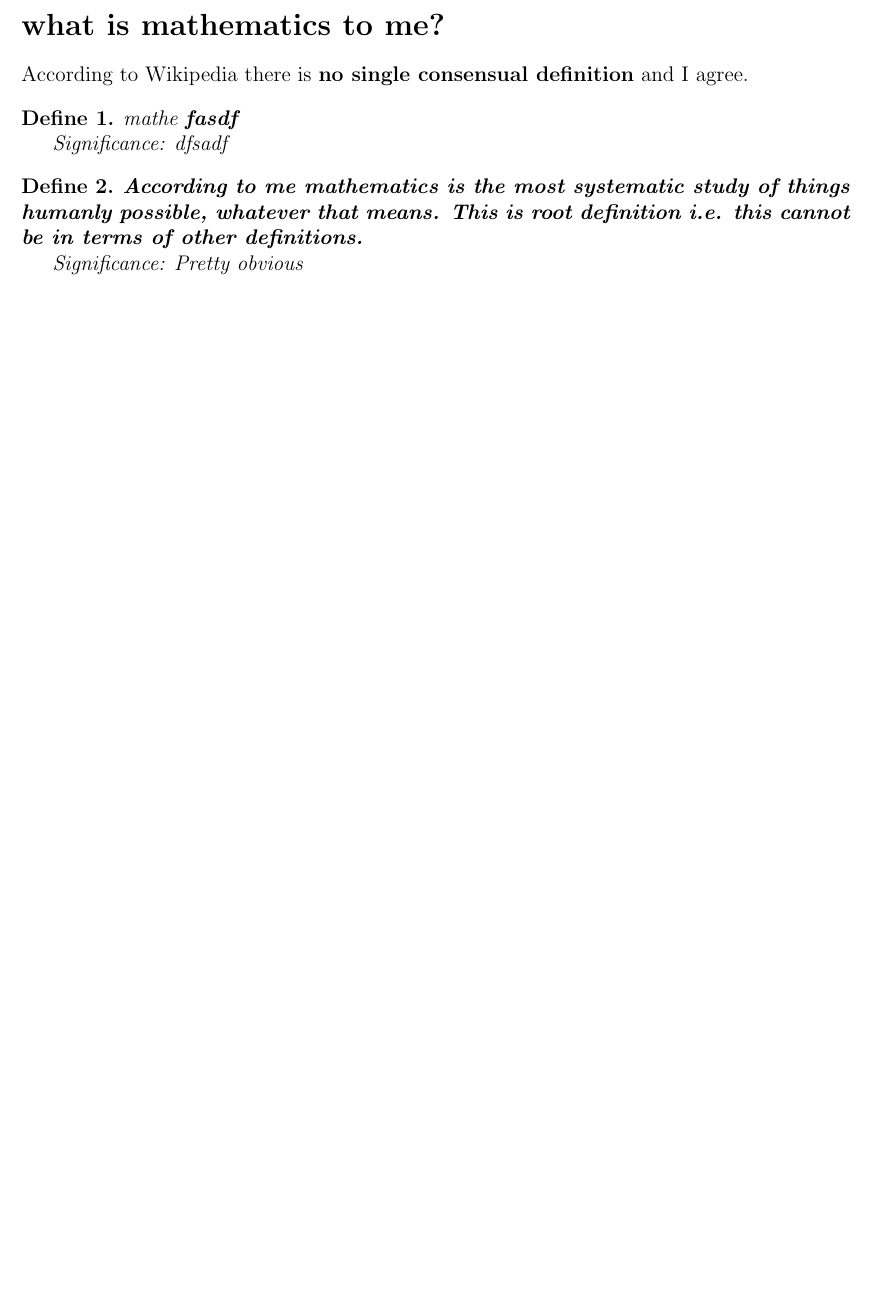
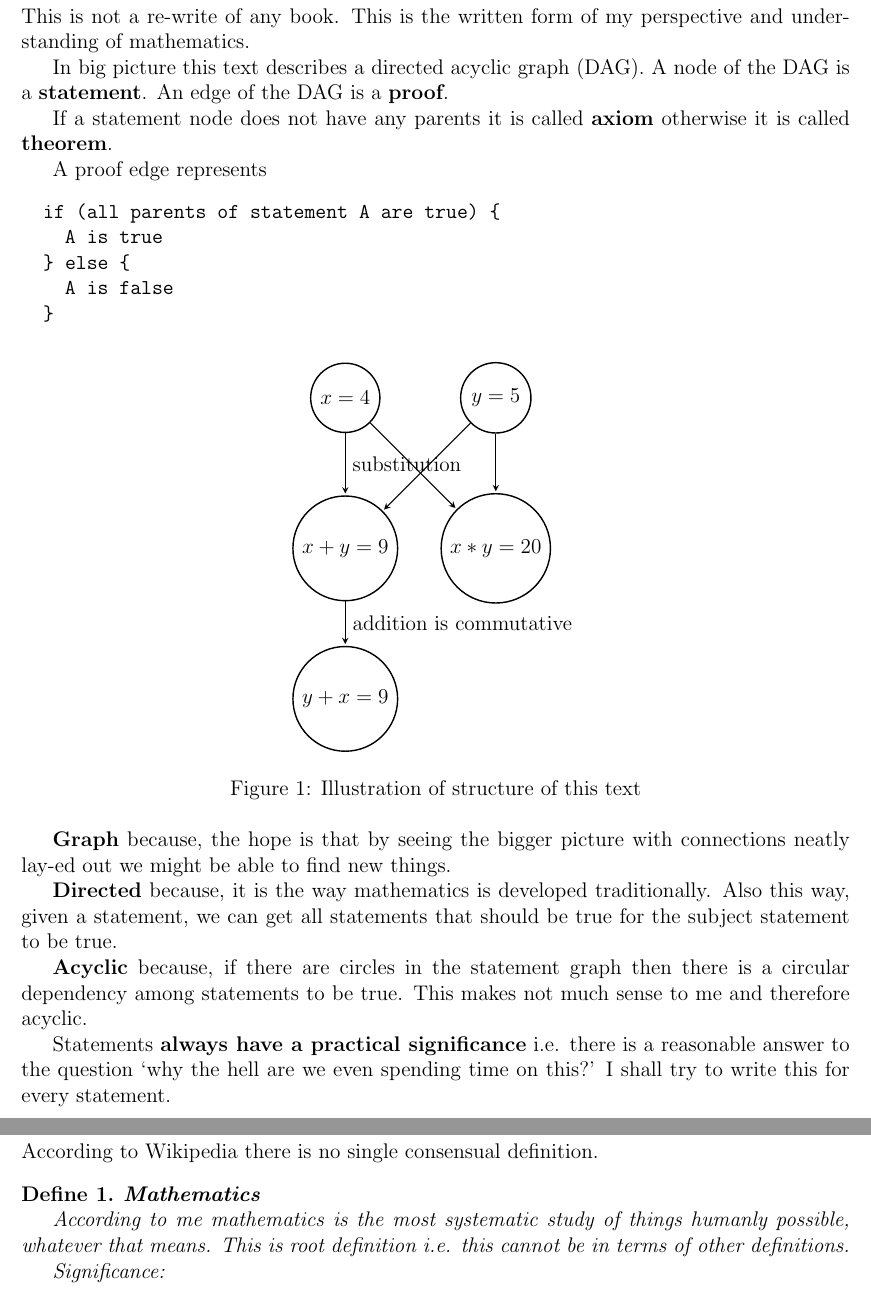
Before and after one commit to yashsriram/yashsriram.github.io, a LaTeX document (main.tex, which reads math/structure.tex, math/what_is_math.tex): part of page 6 of 19 before the commit and two parts of pages 6 and 7 of 20 after it, the two joined at a grey line, cut at the place of the change, the shorter picture padded with empty space. Compiled offline with pdfLaTeX.

Commit message:
improves structure note in math part

```diff
--- a/main.tex
+++ b/main.tex
@@ -5,13 +5,16 @@
 \usepackage{graphicx}
 \usepackage{mathtools}
 \usepackage{amsthm}
-\usepackage{tikz}
+\usepackage{pgf, tikz}
+\usetikzlibrary{arrows, automata}
 \newtheorem{theorem}{Theorem}
 \newtheorem{definition}{Define}
 \usepackage{subfiles} % Best loaded last in the preamble
 
 \setcounter{secnumdepth}{0}
 \newcommand{\blockcomment}[1]{}
+\newcommand{\defname}[1]{\textbf{#1}}
+\newcommand{\defdescription}[1]{#1}
 \newcommand{\defsignificance}[1]{{Significance: #1}}
 \newcommand{\ihat}{\hat{\textbf{\i}}}
 \newcommand{\jhat}{\hat{\textbf{\j}}}
--- /dev/null
+++ b/math/structure.tex
@@ -0,0 +1,67 @@
+\documentclass[./main.tex]{subfiles}
+
+\begin{document}
+\section{structure}
+This is not a re-write of any book.
+This is the written form of my perspective and understanding of mathematics.
+
+In big picture this text describes a directed acyclic graph (DAG).
+A node of the DAG is a \textbf{statement}.
+An edge of the DAG is a \textbf{proof}.
+
+If a statement node does not have any parents it is called \textbf{axiom} otherwise it is called \textbf{theorem}.
+
+A proof edge represents
+\begin{verbatim}
+  if (all parents of statement A are true) {
+    A is true
+  } else {
+    A is false
+  }
+\end{verbatim}
+
+\begin{figure}[h]
+	\centering
+  \begin{tikzpicture}[
+      > = stealth, % arrow head style
+      shorten > = 1pt, % don't touch arrow head to node
+      auto,
+      node distance = 3cm, % distance between nodes
+      semithick % line style
+  ]
+
+  \tikzstyle{every state}=[
+      draw = black,
+      thick,
+      fill = white,
+      minimum size = 4mm
+  ]
+
+  \node[state] (a1) {$x = 4$};
+  \node[state] (a2) [right of=a1] {$y = 5$};
+  \node[state] (t1) [below of=a1] {$ x + y = 9 $};
+  \node[state] (t2) [right of=t1] {$ x * y = 20 $};
+  \node[state] (t3) [below of=t1] {$ y + x = 9 $};
+
+  \path[->] (a1) edge node {substitution} (t1);
+  \path[->] (a2) edge node {} (t1);
+  \path[->] (a1) edge node {} (t2);
+  \path[->] (a2) edge node {} (t2);
+  \path[->] (t1) edge node {addition is commutative} (t3);
+
+  \end{tikzpicture}
+	\caption{Illustration of structure of this text}
+	\label{fig:structure_of_text}
+\end{figure}
+
+\textbf{Graph} because, the hope is that by seeing the bigger picture with connections neatly lay-ed out we might be able to find new things.
+
+\textbf{Directed} because, it is the way mathematics is developed traditionally. Also this way, given a statement, we can get all statements that should be true for the subject statement to be true.
+
+\textbf{Acyclic} because, if there are circles in the statement graph then there is a circular dependency among statements to be true.
+This makes not much sense to me and therefore acyclic.
+
+Statements \textbf{always have a practical significance} i.e. there is a reasonable answer to the question `why the hell are we even spending time on this?' I shall try to write this for every statement.
+
+\pagebreak
+\end{document}
--- a/math/what_is_math.tex
+++ b/math/what_is_math.tex
@@ -3,23 +3,16 @@
 \begin{document}
 \section{what is mathematics to me?}
 
-According to Wikipedia there is \textbf{no single consensual definition} and I agree.
+According to Wikipedia there is no single consensual definition.
 
 \begin{definition}
-  \label{def:mathe}
+  \label{def:Mathematics}
 
-  mathe \textbf{fasdf}
+  \defname{Mathematics}
 
-  \defsignificance{dfsadf}
-\end{definition}
+  \defdescription{According to me mathematics is the most systematic study of things humanly possible, whatever that means. This is root definition i.e. this cannot be in terms of other definitions.}
 
-
-\begin{definition}
-  \label{def:math}
-
-  \textbf{According to me mathematics is the most systematic study of things humanly possible, whatever that means. This is root definition i.e. this cannot be in terms of other definitions.}
-
-  \defsignificance{Pretty obvious}
+  \defsignificance{}
 \end{definition}
 
 \pagebreak
```
Also changed, not shown: math/numbers.tex (+1 -1 lines), math/sets.tex (+1 -1 lines), structure.tex (deleted, +0 -35 lines).
